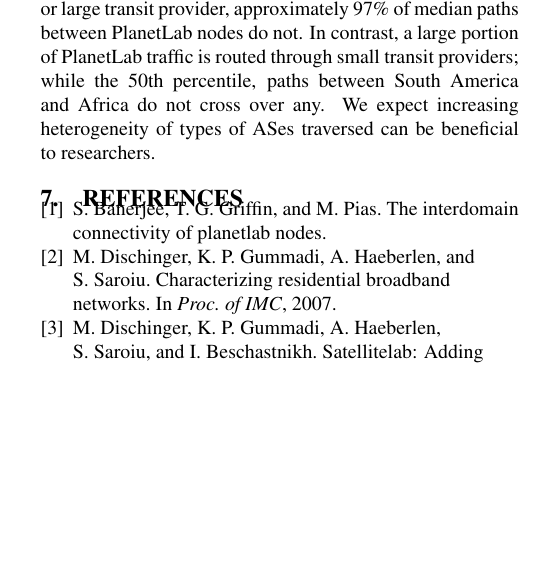
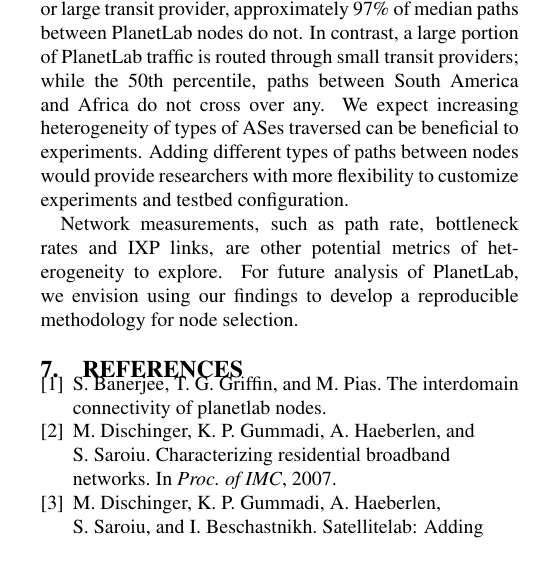
Before and after one commit to zbisch/dsce-pl, a LaTeX paper (diversity.tex): part of one column of page 3 of 4 before the commit and part of one column of page 3 of 5 after it, cut so that both start at the same text, the shorter picture padded with empty space. Compiled offline with pdfLaTeX.

Commit message:
to edit conclusion

```diff
--- a/diversity.tex
+++ b/diversity.tex
@@ -386,7 +386,12 @@ provider, approximately 97\% of median paths between PlanetLab nodes do not. In
 contrast, a large portion of PlanetLab traffic is routed through small transit
 providers; while the 50th percentile, paths between South America and Africa do not
 cross over any. We expect increasing heterogeneity of types of ASes traversed can be
-beneficial to researchers.
+beneficial to experiments. Adding different types of paths between nodes would provide
+researchers with more flexibility to customize experiments and testbed configuration.
+
+Network measurements, such as path rate, bottleneck rates and IXP links, are other
+potential metrics of heterogeneity to explore. For future analysis of PlanetLab, we
+envision using our findings to develop a reproducible methodology for node selection.
 
 %******************************************************************************
 \bibliographystyle{abbrv}
```
